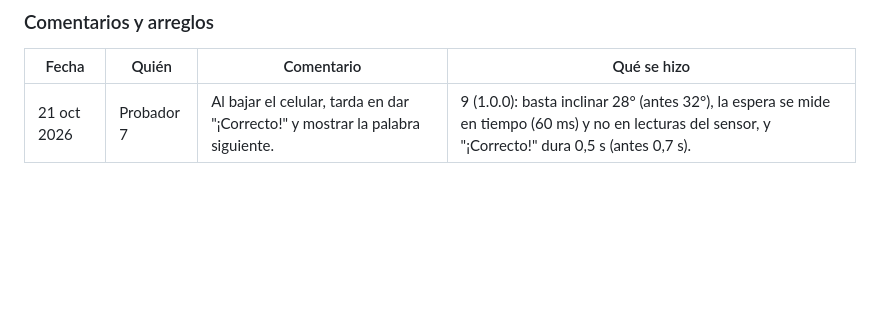
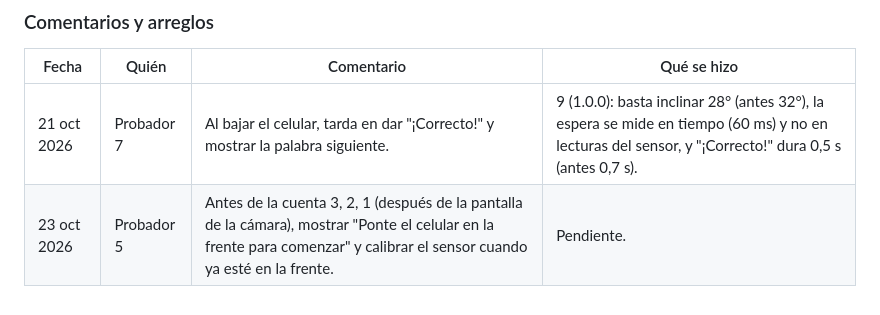
Before and after one commit to juancamilosal/charadeando_app, a Markdown page: branding/prueba-cerrada.md, the part around the change. GitHub-like rendering; blank space fills up the shorter version.

Commit message:
Prueba cerrada: comentario del probador 5 sobre la calibración
Co-Authored-By: Claude Opus 5.5 <noreply@anthropic.com>
Claude-Session: https://claude.ai/code/session_0164DQx3HYHXmjCdbcDvDX4q

```diff
--- a/branding/prueba-cerrada.md
+++ b/branding/prueba-cerrada.md
@@ -120,3 +120,4 @@ aquí los comentarios y arreglos de la prueba facilita esas respuestas.
 | Fecha | Quién | Comentario | Qué se hizo |
 |---|---|---|---|
 | 21 oct 2026 | Probador 7 | Al bajar el celular, tarda en dar "¡Correcto!" y mostrar la palabra siguiente. | 9 (1.0.0): basta inclinar 28° (antes 32°), la espera se mide en tiempo (60 ms) y no en lecturas del sensor, y "¡Correcto!" dura 0,5 s (antes 0,7 s). |
+| 23 oct 2026 | Probador 5 | Antes de la cuenta 3, 2, 1 (después de la pantalla de la cámara), mostrar "Ponte el celular en la frente para comenzar" y calibrar el sensor cuando ya esté en la frente. | Pendiente. |
```
